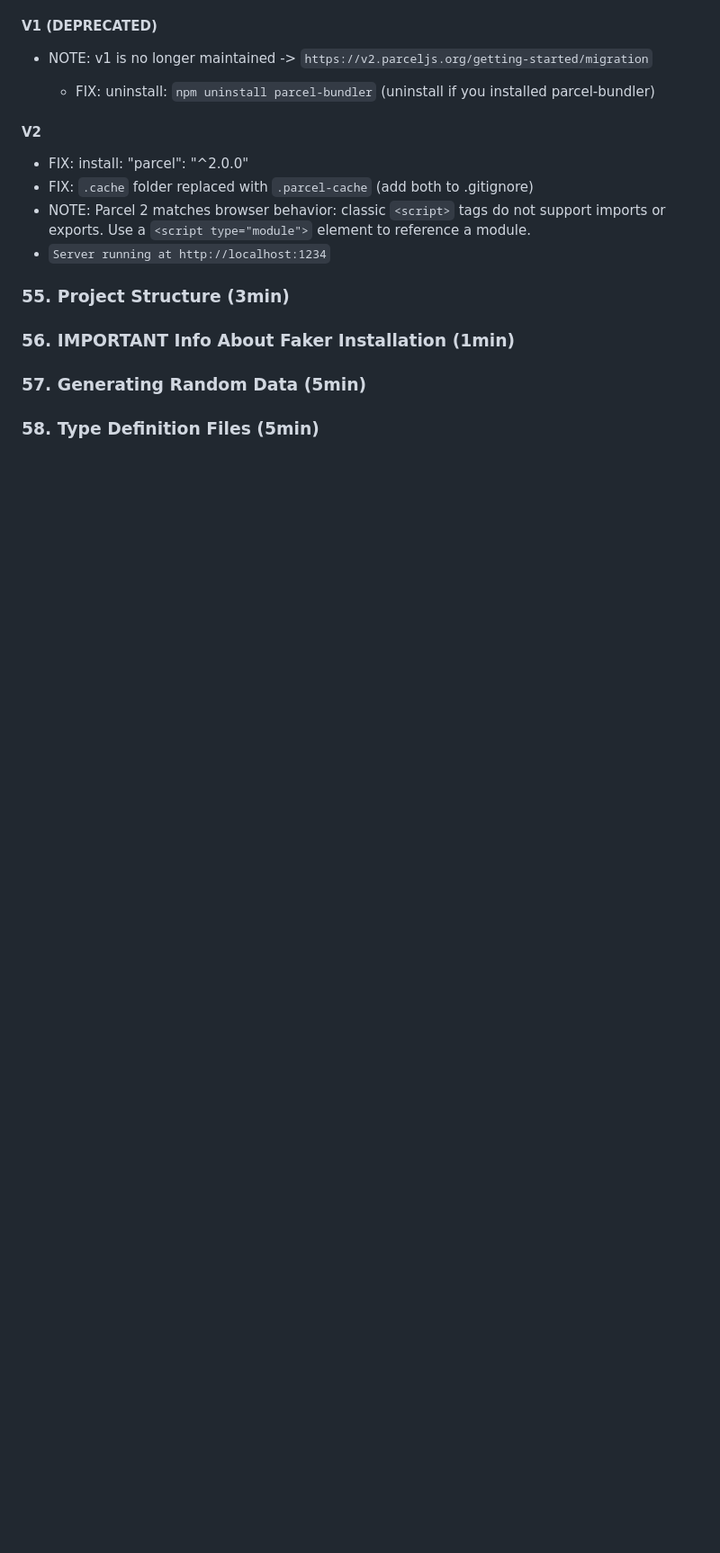
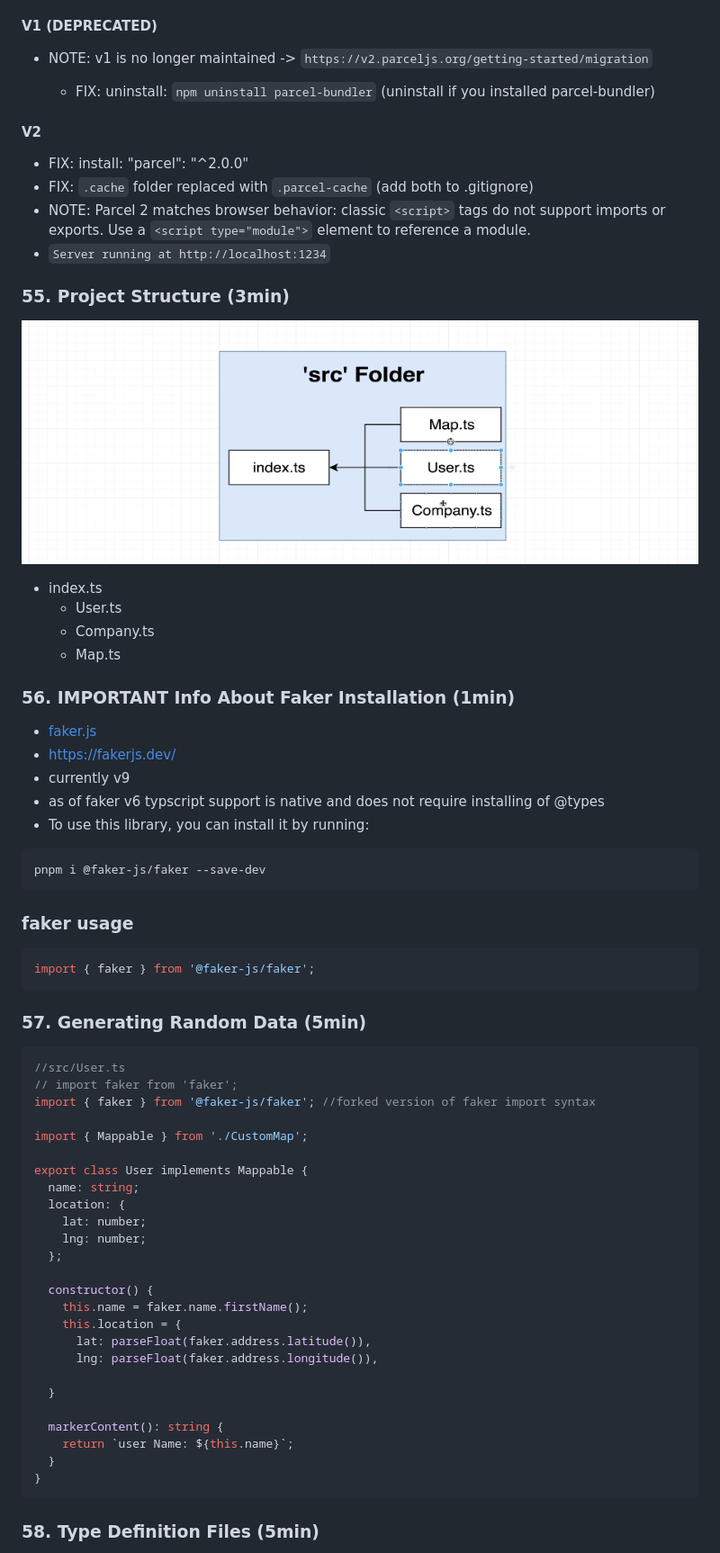
Before and after one commit to clarklindev/typescript-stephen-grider-basics-of-typescript, a Markdown page: README.md, the part around the change printed below. Shown: that part at 90% size. Rendered like a GitHub page; pictures changed too: exercise_files/section09-design-patterns-with-typescript-project-structure.png (added); blank space fills up the shorter version.

Commit message:
project structure / type definition files

````diff
--- a/README.md
+++ b/README.md
@@ -1180,8 +1182,59 @@ npx parcel index.html
 
 ### 55. Project Structure (3min)
 
+![section09-design-patterns-with-typescript-project-structure](exercise_files/section09-design-patterns-with-typescript-project-structure.png)
+
+- index.ts
+  - User.ts
+  - Company.ts
+  - Map.ts
+
 ### 56. IMPORTANT Info About Faker Installation (1min)
+
+- [faker.js](https://github.com/faker-js/faker)
+- https://fakerjs.dev/
+- currently v9
+- as of faker v6 typscript support is native and does not require installing of @types
+- To use this library, you can install it by running:
+
+```cmd
+pnpm i @faker-js/faker --save-dev
+```
+
+### faker usage
+
+```ts
+import { faker } from '@faker-js/faker';
+```
 
 ### 57. Generating Random Data (5min)
 
+```ts
+//src/User.ts
+// import faker from 'faker';
+import { faker } from '@faker-js/faker'; //forked version of faker import syntax
+
+import { Mappable } from './CustomMap';
+
+export class User implements Mappable {
+  name: string;
+  location: {
+    lat: number;
+    lng: number;
+  };
+
+  constructor() {
+    this.name = faker.name.firstName();
+    this.location = {
+      lat: parseFloat(faker.address.latitude()),
+      lng: parseFloat(faker.address.longitude()),
+
+  }
+
+  markerContent(): string {
+    return `user Name: ${this.name}`;
+  }
+}
+```
+
 ### 58. Type Definition Files (5min)
````
Also changed, not shown: other parts of README.md (+12 -0 lines), exercise_files/section09-design-patterns-with-typescript-type-definition-files.png (added), 3 other files.
